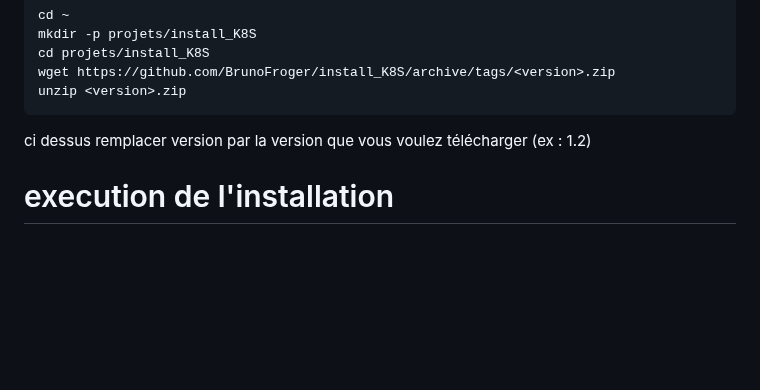
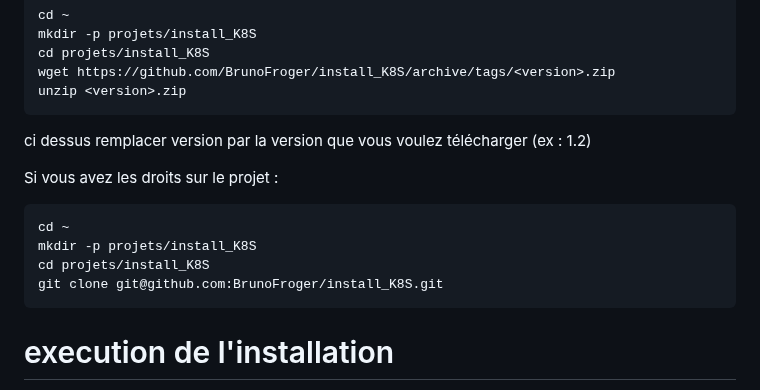
Before and after one commit to BrunoFroger/install_K8S, a Markdown page: README.md, the part around the change. Drawn GitHub-style; blank space fills up the shorter version.

````diff
--- a/README.md
+++ b/README.md
@@ -142,6 +142,15 @@ unzip <version>.zip
 ```
 ci dessus remplacer version par la version que vous voulez télécharger (ex : 1.2)
 
+Si vous avez les droits sur le projet :
+
+```
+cd ~
+mkdir -p projets/install_K8S
+cd projets/install_K8S
+git clone git@github.com:BrunoFroger/install_K8S.git
+```
+
 # execution de l'installation
 
 Pour lancer l'installatipn de kubernetes sur votre/vos machine(s) vous devez executer les commandes suivantes
````
